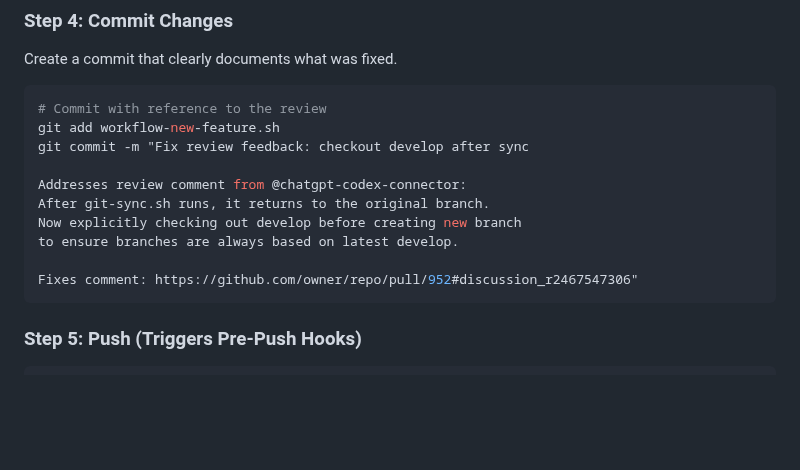
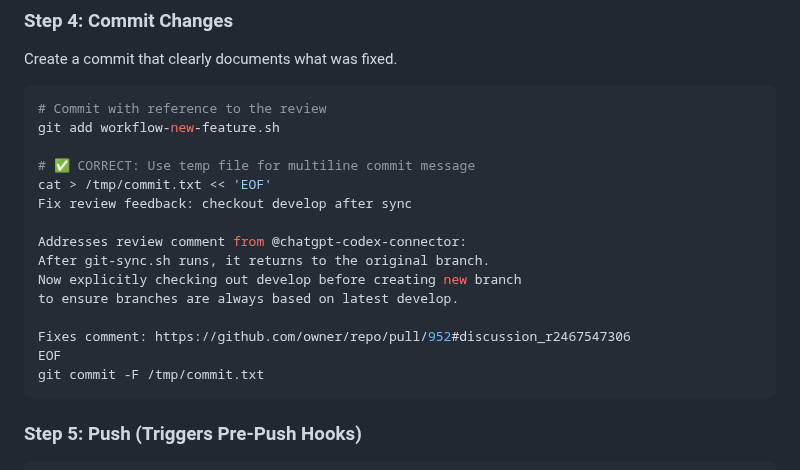
Before and after one commit to jcowhigjr/yelp_search_demo, a Markdown page: docs/review-first-autopilot.md, the part around the change. GitHub-like rendering; blank space fills up the shorter version.

````diff
--- a/docs/review-first-autopilot.md
+++ b/docs/review-first-autopilot.md
@@ -196,14 +196,19 @@ Create a commit that clearly documents what was fixed.
 ```bash
 # Commit with reference to the review
 git add workflow-new-feature.sh
-git commit -m "Fix review feedback: checkout develop after sync
+
+# ✅ CORRECT: Use temp file for multiline commit message
+cat > /tmp/commit.txt << 'EOF'
+Fix review feedback: checkout develop after sync
 
 Addresses review comment from @chatgpt-codex-connector:
 After git-sync.sh runs, it returns to the original branch.
 Now explicitly checking out develop before creating new branch
 to ensure branches are always based on latest develop.
 
-Fixes comment: https://github.com/owner/repo/pull/952#discussion_r2467547306"
+Fixes comment: https://github.com/owner/repo/pull/952#discussion_r2467547306
+EOF
+git commit -F /tmp/commit.txt
 ```
 
 ### Step 5: Push (Triggers Pre-Push Hooks)
````
Also changed, not shown: AGENTS.md (+64 -0 lines).
